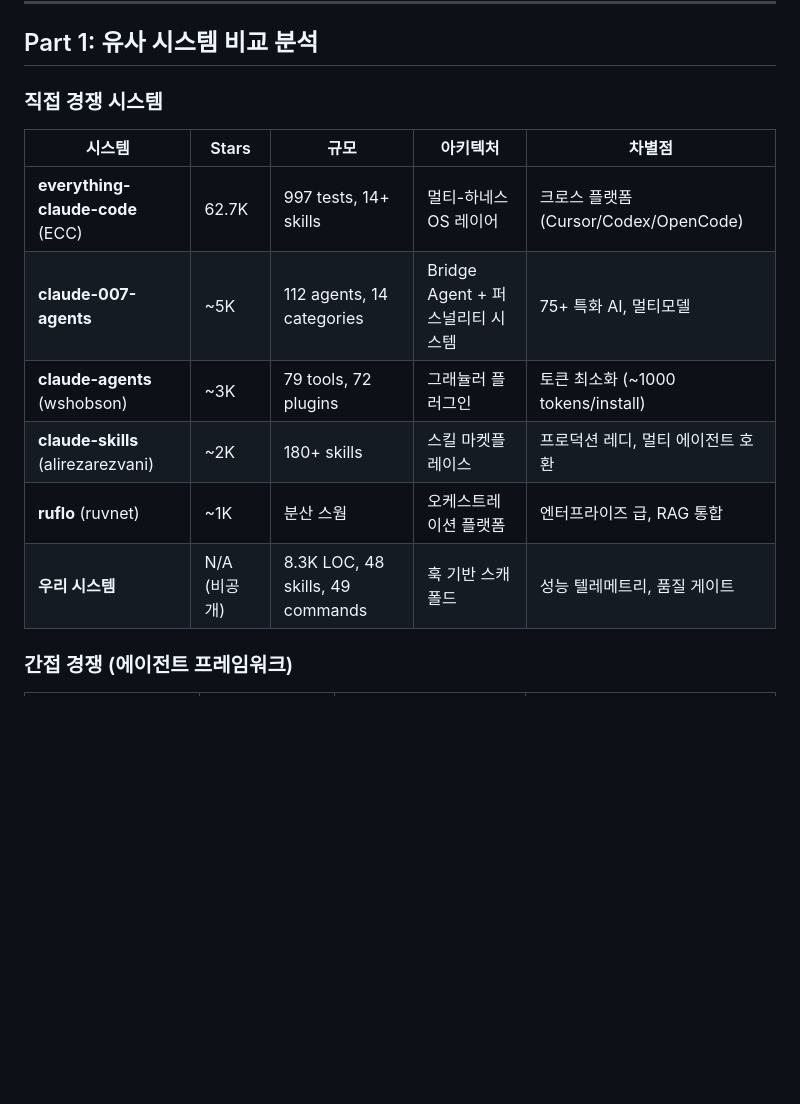
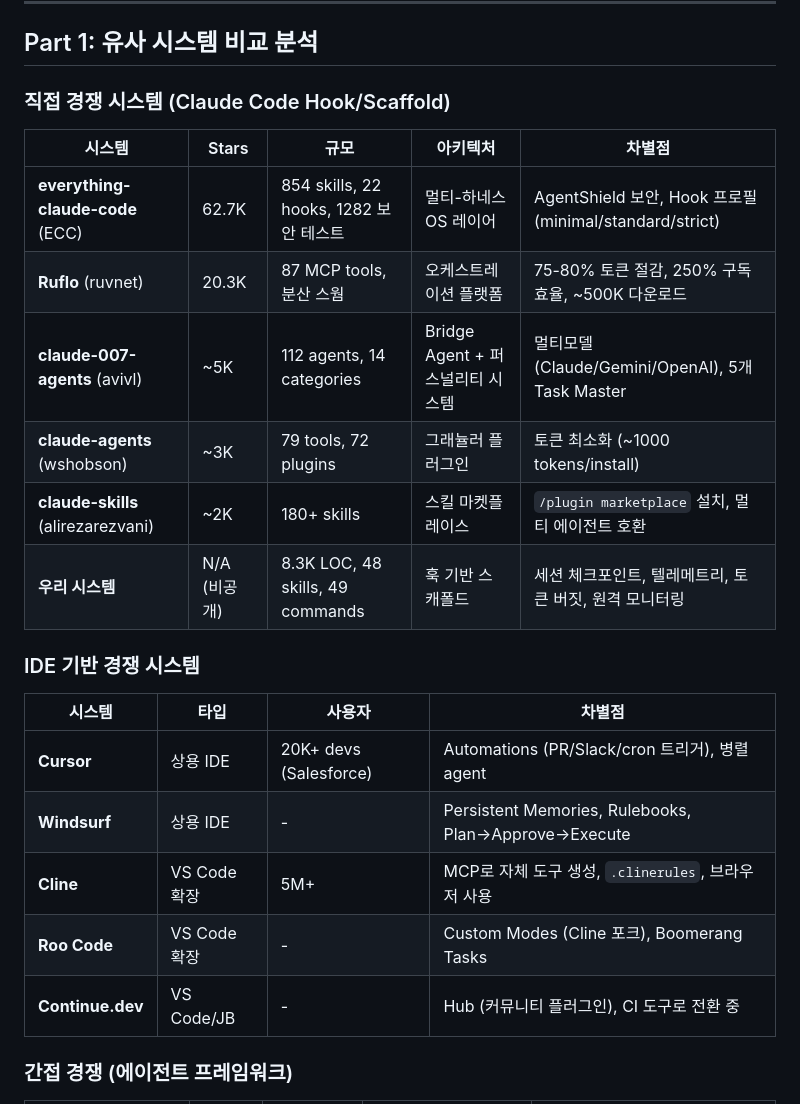
Before and after one commit to mupozg823/claude-agent-system, a Markdown page: docs/competitive-analysis-and-self-assessment.md, the part around one of its changes. GitHub-like rendering; blank space fills up the shorter version.

```diff
--- a/docs/competitive-analysis-and-self-assessment.md
+++ b/docs/competitive-analysis-and-self-assessment.md
@@ -6,16 +6,26 @@
 
 ## Part 1: 유사 시스템 비교 분석
 
-### 직접 경쟁 시스템
+### 직접 경쟁 시스템 (Claude Code Hook/Scaffold)
 
 | 시스템 | Stars | 규모 | 아키텍처 | 차별점 |
 |--------|-------|------|----------|--------|
-| **everything-claude-code** (ECC) | 62.7K | 997 tests, 14+ skills | 멀티-하네스 OS 레이어 | 크로스 플랫폼 (Cursor/Codex/OpenCode) |
-| **claude-007-agents** | ~5K | 112 agents, 14 categories | Bridge Agent + 퍼스널리티 시스템 | 75+ 특화 AI, 멀티모델 |
+| **everything-claude-code** (ECC) | 62.7K | 854 skills, 22 hooks, 1282 보안 테스트 | 멀티-하네스 OS 레이어 | AgentShield 보안, Hook 프로필 (minimal/standard/strict) |
+| **Ruflo** (ruvnet) | 20.3K | 87 MCP tools, 분산 스웜 | 오케스트레이션 플랫폼 | 75-80% 토큰 절감, 250% 구독 효율, ~500K 다운로드 |
+| **claude-007-agents** (avivl) | ~5K | 112 agents, 14 categories | Bridge Agent + 퍼스널리티 시스템 | 멀티모델 (Claude/Gemini/OpenAI), 5개 Task Master |
 | **claude-agents** (wshobson) | ~3K | 79 tools, 72 plugins | 그래뉼러 플러그인 | 토큰 최소화 (~1000 tokens/install) |
-| **claude-skills** (alirezarezvani) | ~2K | 180+ skills | 스킬 마켓플레이스 | 프로덕션 레디, 멀티 에이전트 호환 |
-| **ruflo** (ruvnet) | ~1K | 분산 스웜 | 오케스트레이션 플랫폼 | 엔터프라이즈 급, RAG 통합 |
-| **우리 시스템** | N/A (비공개) | 8.3K LOC, 48 skills, 49 commands | 훅 기반 스캐폴드 | 성능 텔레메트리, 품질 게이트 |
+| **claude-skills** (alirezarezvani) | ~2K | 180+ skills | 스킬 마켓플레이스 | `/plugin marketplace` 설치, 멀티 에이전트 호환 |
+| **우리 시스템** | N/A (비공개) | 8.3K LOC, 48 skills, 49 commands | 훅 기반 스캐폴드 | 세션 체크포인트, 텔레메트리, 토큰 버짓, 원격 모니터링 |
+
+### IDE 기반 경쟁 시스템
+
+| 시스템 | 타입 | 사용자 | 차별점 |
+|--------|------|--------|--------|
+| **Cursor** | 상용 IDE | 20K+ devs (Salesforce) | Automations (PR/Slack/cron 트리거), 병렬 agent |
+| **Windsurf** | 상용 IDE | - | Persistent Memories, Rulebooks, Plan→Approve→Execute |
+| **Cline** | VS Code 확장 | 5M+ | MCP로 자체 도구 생성, `.clinerules`, 브라우저 사용 |
+| **Roo Code** | VS Code 확장 | - | Custom Modes (Cline 포크), Boomerang Tasks |
+| **Continue.dev** | VS Code/JB | - | Hub (커뮤니티 플러그인), CI 도구로 전환 중 |
 
 ### 간접 경쟁 (에이전트 프레임워크)
 
```
Also changed, not shown: other parts of docs/competitive-analysis-and-self-assessment.md (+48 -13 lines).
